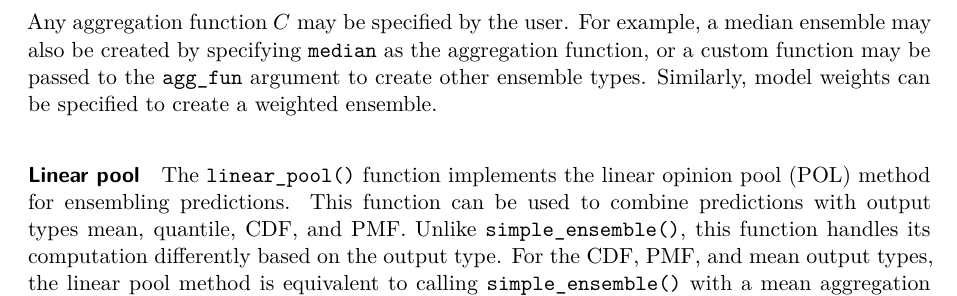
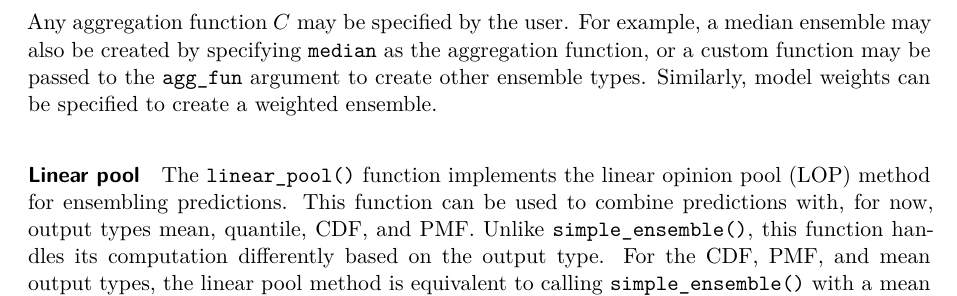
Before and after one commit to hubverse-org/hubEnsemblesManuscript, a Quarto document (analysis/paper/hubEnsembles_manuscript.qmd): part of page 7 of 20, cut so that both start at the same text. Rendered offline with R 4.5, knitr and Pandoc in place of Quarto, then LaTeX, with nearby package versions; drawn as R Markdown's standard PDF in place of the format the file asks for; some code elsewhere in the file could not run offline.

Commit message:
tweaks to linear pool description

```diff
--- a/analysis/paper/hubEnsembles_manuscript.qmd
+++ b/analysis/paper/hubEnsembles_manuscript.qmd
@@ -221,7 +221,7 @@ Any aggregation function $C$ may be specified by the user. For example, a median
 
 #### Linear pool {#sec-linear-pool}
 
-The `linear_pool()` function implements the linear opinion pool (POL) method for ensembling predictions. This function can be used to combine predictions with output types mean, quantile, CDF, and PMF. Unlike `simple_ensemble()`, this function handles its computation differently based on the output type. For the CDF, PMF, and mean output types, the linear pool method is equivalent to calling `simple_ensemble()` with a mean aggregation function (see @tbl-fns-by-output-type), since `simple_ensemble()` produces a linear pool prediction (an average of individual model cumulative or bin probabilities).
+The `linear_pool()` function implements the linear opinion pool (LOP) method for ensembling predictions. This function can be used to combine predictions with, for now, output types mean, quantile, CDF, and PMF. Unlike `simple_ensemble()`, this function handles its computation differently based on the output type. For the CDF, PMF, and mean output types, the linear pool method is equivalent to calling `simple_ensemble()` with a mean aggregation function (see @tbl-fns-by-output-type), since `simple_ensemble()` produces a linear pool prediction (an average of individual model cumulative or bin probabilities).
 
 However, implementation of LOP is less straightforward for the quantile output type. This is because LOP averages cumulative probabilities at each value of the target variable, but the predictions are quantiles (on the scale of the target variable) for fixed quantile levels. The value for these quantile predictions will generally differ between models, and as a result we are typically not provided cumulative probabilities at the same values of the target variable for all component predictions. This lack of alignment between cumulative probabilities for the same target variable values impedes computation of LOP from quantile predictions and is illustrated in panel A of @fig-example-quantile-average-and-linear-pool.
 
```
